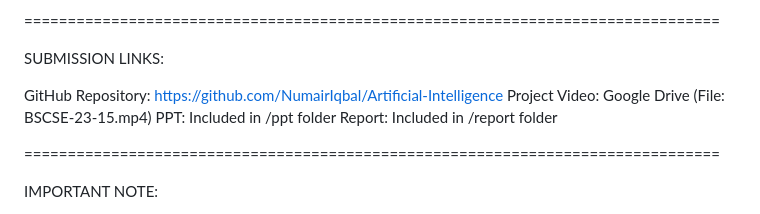
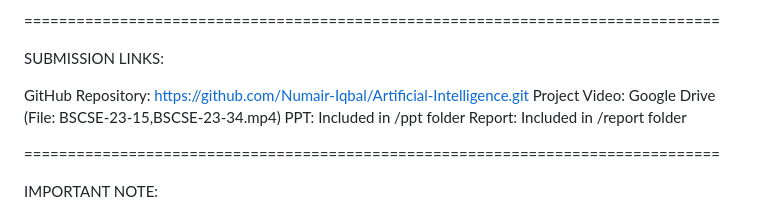
Before and after one commit to Numair-Iqbal/Artificial-Intelligence, a Markdown page: README.md, the part around the change. GitHub-like rendering.

```diff
--- a/README.md
+++ b/README.md
@@ -105,8 +105,8 @@ Subject: Artificial Intelligence (AI)
 
 SUBMISSION LINKS:
 
-GitHub Repository: https://github.com/NumairIqbal/Artificial-Intelligence
-Project Video: Google Drive (File: BSCSE-23-15.mp4)
+GitHub Repository: https://github.com/Numair-Iqbal/Artificial-Intelligence.git
+Project Video: Google Drive (File: BSCSE-23-15,BSCSE-23-34.mp4)
 PPT: Included in /ppt folder
 Report: Included in /report folder
 
```
